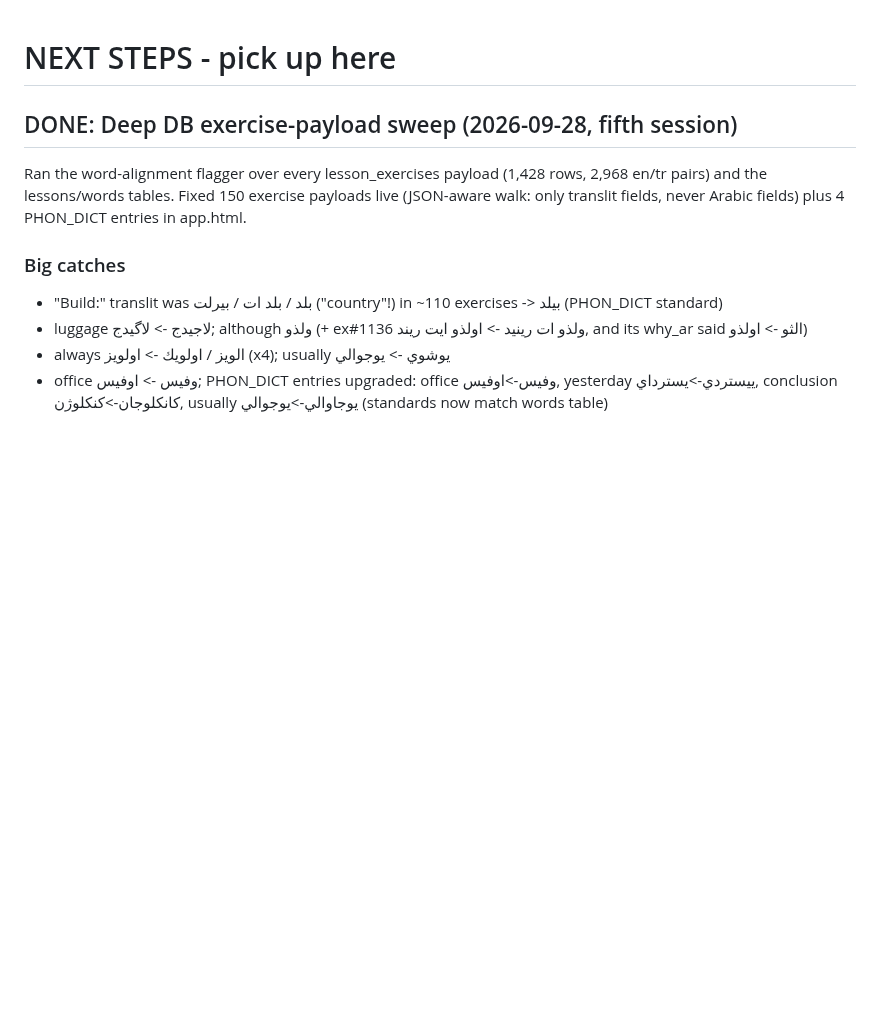
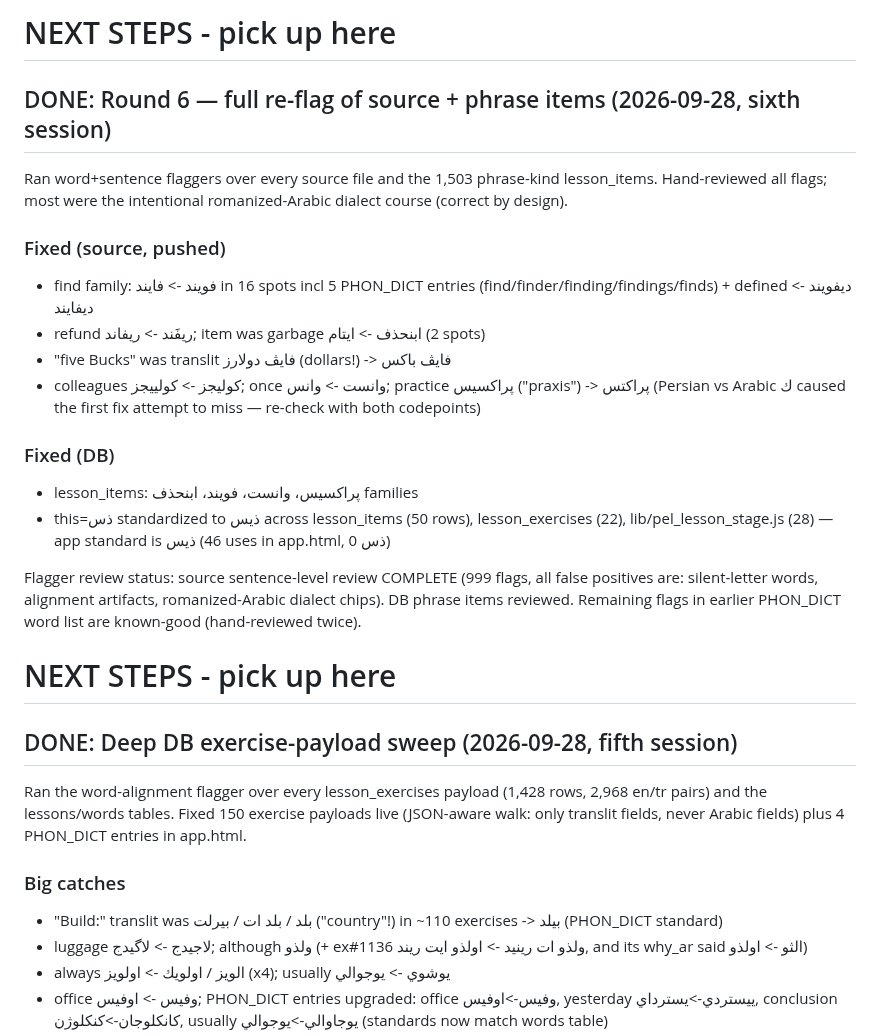
Before and after one commit to personalizedenglishlessons/tutorfiraspel, a Markdown page: NEXT_STEPS.md, the part around the change. GitHub-like rendering; blank space fills up the shorter version.

Commit message:
Log round 6

```diff
--- a/NEXT_STEPS.md
+++ b/NEXT_STEPS.md
@@ -1,3 +1,31 @@
+# NEXT STEPS - pick up here
+
+## DONE: Round 6 — full re-flag of source + phrase items (2026-09-28, sixth session)
+
+Ran word+sentence flaggers over every source file and the 1,503
+phrase-kind lesson_items. Hand-reviewed all flags; most were the
+intentional romanized-Arabic dialect course (correct by design).
+
+### Fixed (source, pushed)
+- find family: فويند -> فايند in 16 spots incl 5 PHON_DICT entries
+  (find/finder/finding/findings/finds) + defined ديفويند -> ديفايند
+- refund ريفَند -> ريفاند; item was garbage ابنحذف -> ايتام (2 spots)
+- "five Bucks" was translit فايڤ دولارز (dollars!) -> فايڤ باکس
+- colleagues كوليجز -> كولييجز; once وانست -> وانس;
+  practice پراكسيس ("praxis") -> پراكتس (Persian vs Arabic ك caused
+  the first fix attempt to miss — re-check with both codepoints)
+### Fixed (DB)
+- lesson_items: پراكسيس، وانست، فويند، ابنحذف families
+- this=ذس standardized to ذيس across lesson_items (50 rows),
+  lesson_exercises (22), lib/pel_lesson_stage.js (28) — app standard
+  is ذيس (46 uses in app.html, 0 ذس)
+
+Flagger review status: source sentence-level review COMPLETE (999
+flags, all false positives are: silent-letter words, alignment
+artifacts, romanized-Arabic dialect chips). DB phrase items reviewed.
+Remaining flags in earlier PHON_DICT word list are known-good
+(hand-reviewed twice).
+
 # NEXT STEPS - pick up here
 
 ## DONE: Deep DB exercise-payload sweep (2026-09-28, fifth session)
```
